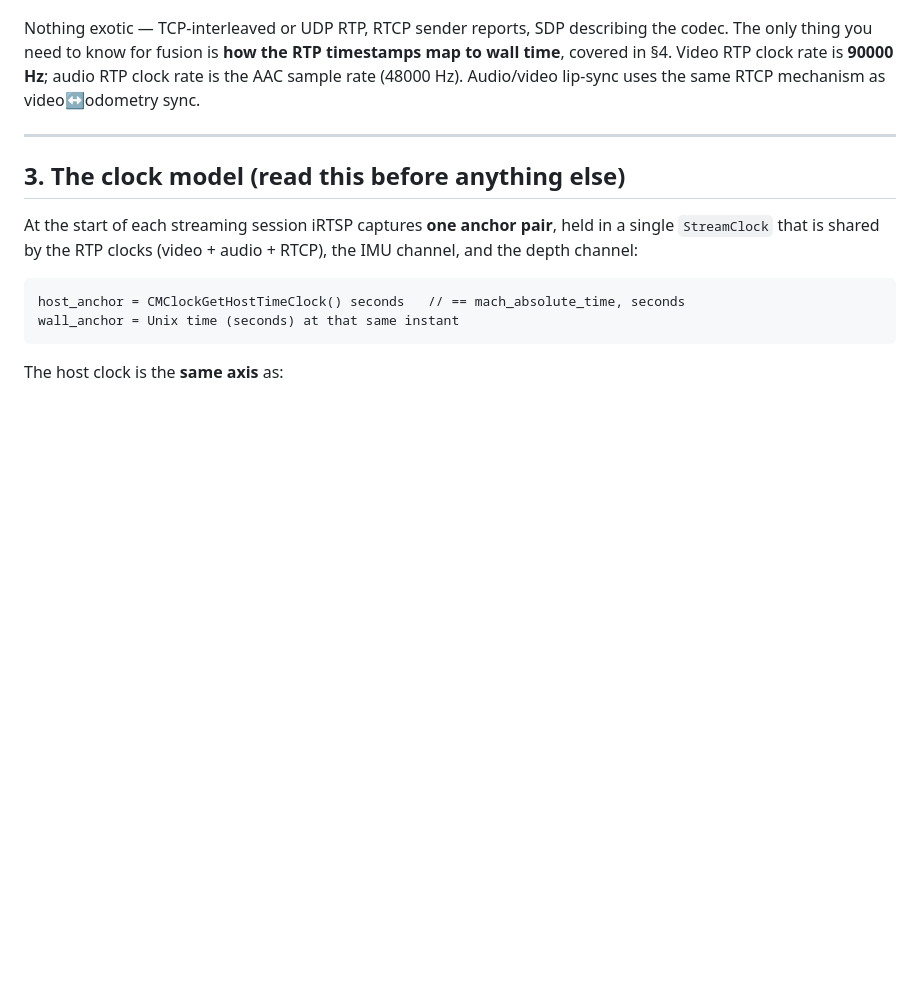
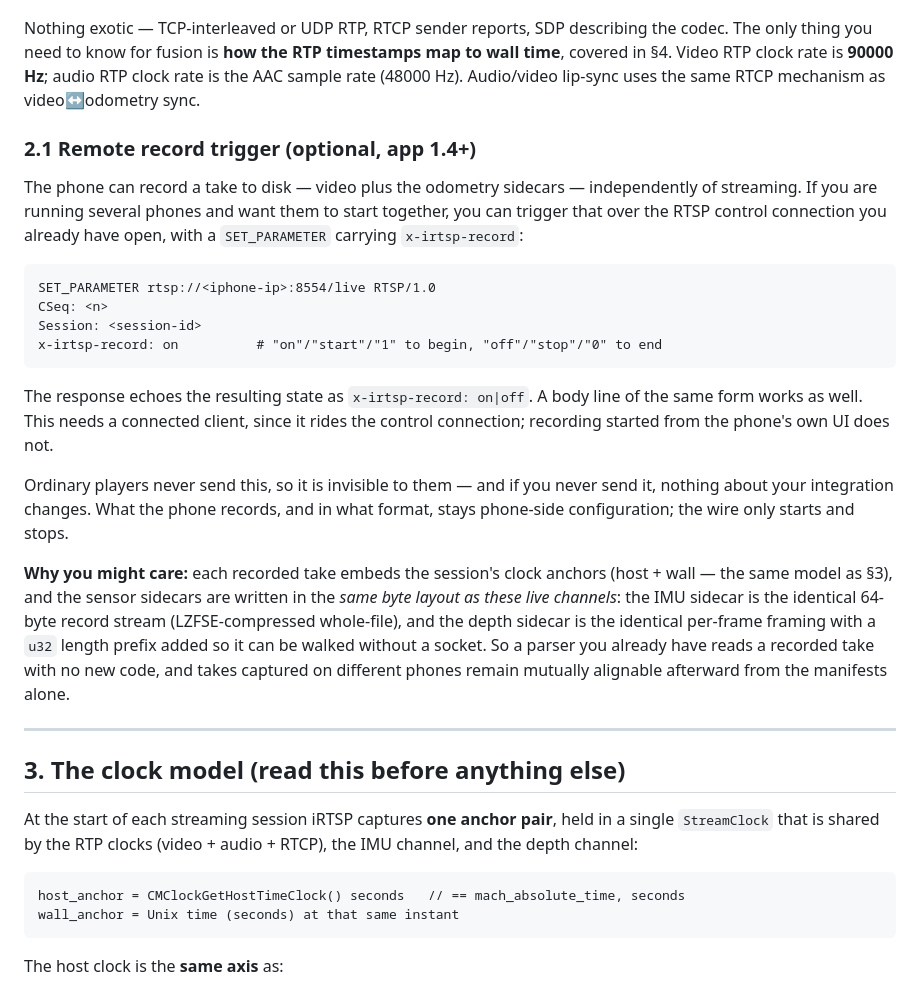
Before and after one commit to ryanrudes/irtsp-support, a Markdown page: INTEGRATION.md, the part around the change. Drawn GitHub-style; blank space fills up the shorter version.

Commit message:
INTEGRATION: remote record trigger + recorded-take sidecars (app 1.4)
The phone can now record takes to disk. Nothing on the live wire changed —
the handshake is still version 2, revision 2 — but two things are worth a
consumer knowing: the RTSP SET_PARAMETER x-irtsp-record extension for
starting several phones together, and the fact that the recorded sidecars
reuse these channels' exact byte layouts, so an existing parser reads a
recorded take unmodified.

Co-Authored-By: Claude Opus 4.8 <noreply@anthropic.com>

````diff
--- a/INTEGRATION.md
+++ b/INTEGRATION.md
@@ -53,6 +53,36 @@ Nothing exotic — TCP-interleaved or UDP RTP, RTCP sender reports, SDP describi
 The only thing you need to know for fusion is **how the RTP timestamps map to wall time**,
 covered in §4. Video RTP clock rate is **90000 Hz**; audio RTP clock rate is the AAC sample
 rate (48000 Hz). Audio/video lip-sync uses the same RTCP mechanism as video↔odometry sync.
+
+### 2.1 Remote record trigger (optional, app 1.4+)
+
+The phone can record a take to disk — video plus the odometry sidecars — independently of
+streaming. If you are running several phones and want them to start together, you can trigger that
+over the RTSP control connection you already have open, with a `SET_PARAMETER` carrying
+`x-irtsp-record`:
+
+```
+SET_PARAMETER rtsp://<iphone-ip>:8554/live RTSP/1.0
+CSeq: <n>
+Session: <session-id>
+x-irtsp-record: on          # "on"/"start"/"1" to begin, "off"/"stop"/"0" to end
+```
+
+The response echoes the resulting state as `x-irtsp-record: on|off`. A body line of the same form
+works as well. This needs a connected client, since it rides the control connection; recording
+started from the phone's own UI does not.
+
+Ordinary players never send this, so it is invisible to them — and if you never send it, nothing
+about your integration changes. What the phone records, and in what format, stays phone-side
+configuration; the wire only starts and stops.
+
+**Why you might care:** each recorded take embeds the session's clock anchors (host + wall — the
+same model as §3), and the sensor sidecars are written in the *same byte layout as these live
+channels*: the IMU sidecar is the identical 64-byte record stream (LZFSE-compressed whole-file),
+and the depth sidecar is the identical per-frame framing with a `u32` length prefix added so it can
+be walked without a socket. So a parser you already have reads a recorded take with no new code,
+and takes captured on different phones remain mutually alignable afterward from the manifests
+alone.
 
 ---
 
````
